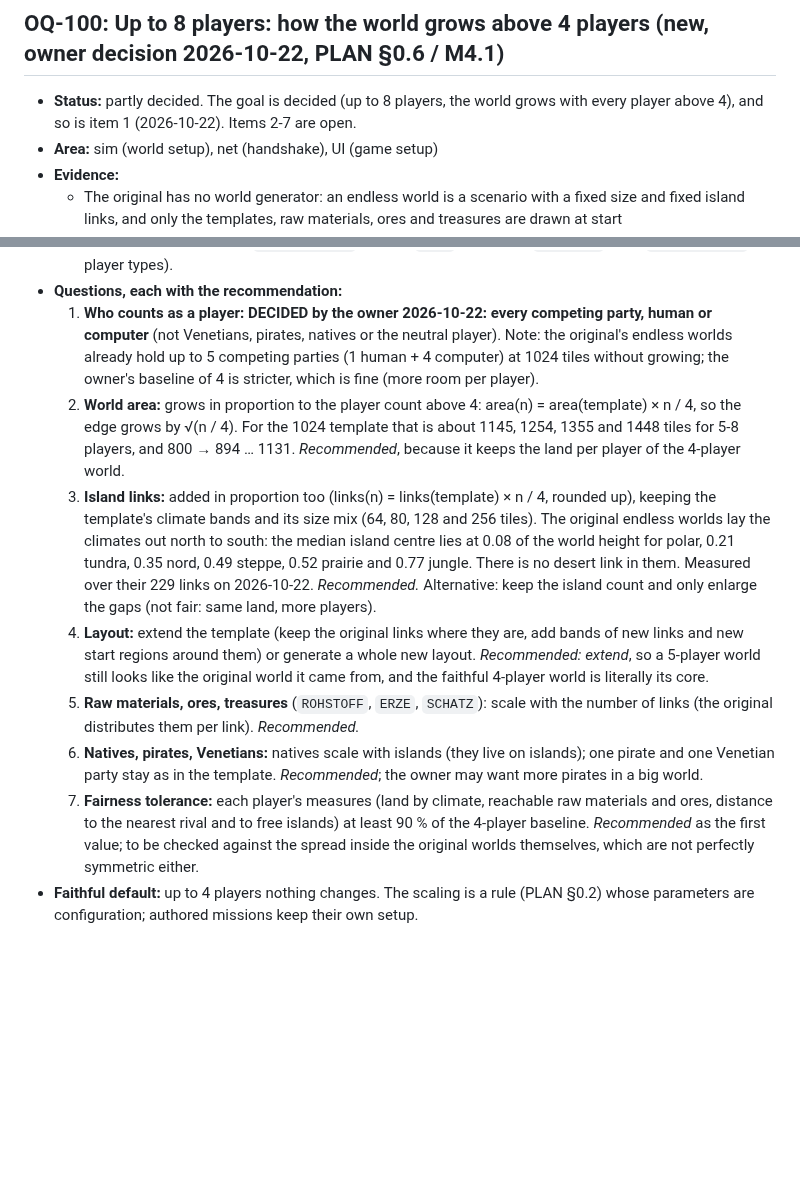
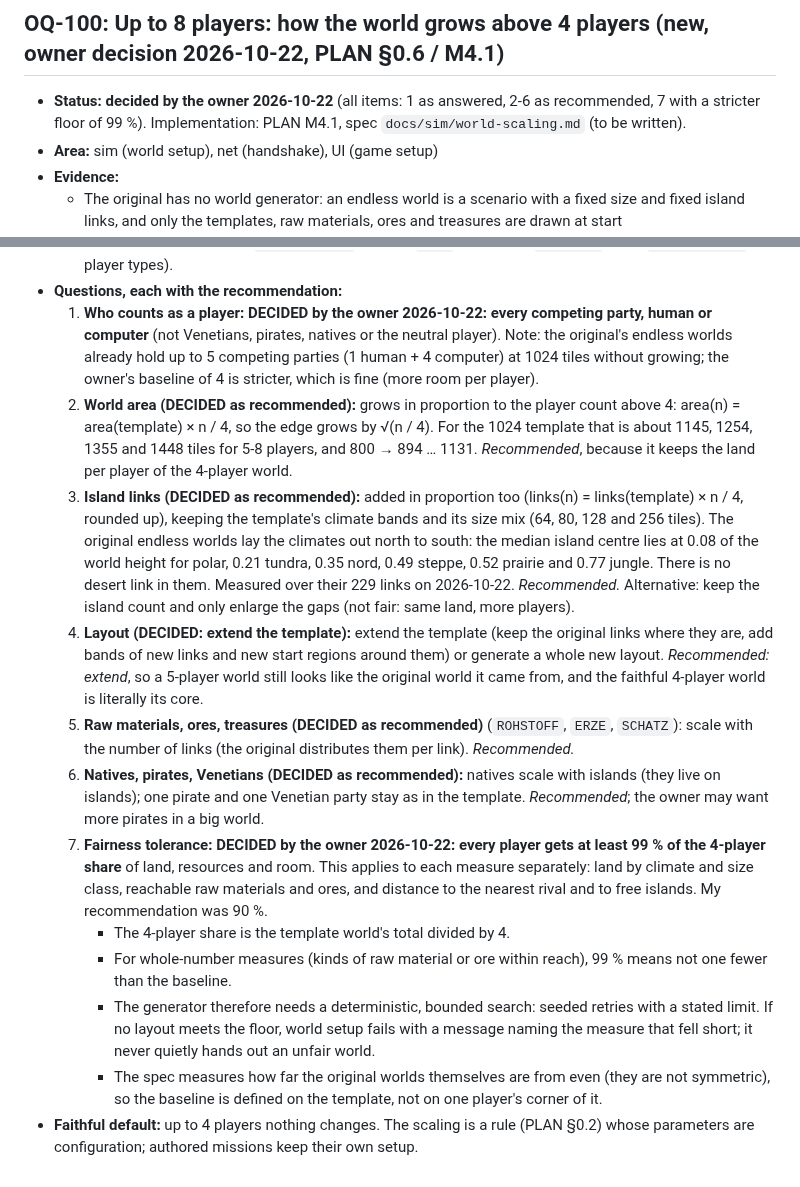
Before and after one commit to Dom-cmyk727/anno_rebuild, a Markdown page: docs/open-questions.md, 2 parts joined by grey strips. Drawn GitHub-style; blank space fills up the shorter version.

```diff
--- a/docs/open-questions.md
+++ b/docs/open-questions.md
@@ -832,7 +832,7 @@ The taste options D1b-D16 of `rivers.md` §12 that earlier stages did not list,
 - **Faithful default:** no look-and-feel stake; the original keeps all sprites in system memory.
 
 ## OQ-100: Up to 8 players: how the world grows above 4 players (new, owner decision 2026-10-22, PLAN §0.6 / M4.1)
-- **Status:** partly decided. The goal is decided (up to 8 players, the world grows with every player above 4), and so is item 1 (2026-10-22). Items 2-7 are open.
+- **Status:** **decided by the owner 2026-10-22** (all items: 1 as answered, 2-6 as recommended, 7 with a stricter floor of 99 %). Implementation: PLAN M4.1, spec `docs/sim/world-scaling.md` (to be written).
 - **Area:** sim (world setup), net (handshake), UI (game setup)
 - **Evidence:**
   - The original has no world generator: an endless world is a scenario with a fixed size and fixed island links, and only the templates, raw materials, ores and treasures are drawn at start (`docs/re/annoscene.md` §3, §5).
@@ -842,10 +842,14 @@ The taste options D1b-D16 of `rivers.md` §12 that earlier stages did not list,
   - Read on 2026-10-22 with `tools/sze.py` (header `HEAD` world size, `INSELLNK` links, `SPIELER/HEAD` player types).
 - **Questions, each with the recommendation:**
   1. **Who counts as a player:** **DECIDED by the owner 2026-10-22: every competing party, human or computer** (not Venetians, pirates, natives or the neutral player). Note: the original's endless worlds already hold up to 5 competing parties (1 human + 4 computer) at 1024 tiles without growing; the owner's baseline of 4 is stricter, which is fine (more room per player).
-  2. **World area:** grows in proportion to the player count above 4: area(n) = area(template) × n / 4, so the edge grows by √(n / 4). For the 1024 template that is about 1145, 1254, 1355 and 1448 tiles for 5-8 players, and 800 → 894 … 1131. *Recommended*, because it keeps the land per player of the 4-player world.
-  3. **Island links:** added in proportion too (links(n) = links(template) × n / 4, rounded up), keeping the template's climate bands and its size mix (64, 80, 128 and 256 tiles). The original endless worlds lay the climates out north to south: the median island centre lies at 0.08 of the world height for polar, 0.21 tundra, 0.35 nord, 0.49 steppe, 0.52 prairie and 0.77 jungle. There is no desert link in them. Measured over their 229 links on 2026-10-22. *Recommended.* Alternative: keep the island count and only enlarge the gaps (not fair: same land, more players).
-  4. **Layout:** extend the template (keep the original links where they are, add bands of new links and new start regions around them) or generate a whole new layout. *Recommended: extend*, so a 5-player world still looks like the original world it came from, and the faithful 4-player world is literally its core.
-  5. **Raw materials, ores, treasures** (`ROHSTOFF`, `ERZE`, `SCHATZ`): scale with the number of links (the original distributes them per link). *Recommended.*
-  6. **Natives, pirates, Venetians:** natives scale with islands (they live on islands); one pirate and one Venetian party stay as in the template. *Recommended*; the owner may want more pirates in a big world.
-  7. **Fairness tolerance:** each player's measures (land by climate, reachable raw materials and ores, distance to the nearest rival and to free islands) at least 90 % of the 4-player baseline. *Recommended* as the first value; to be checked against the spread inside the original worlds themselves, which are not perfectly symmetric either.
+  2. **World area (DECIDED as recommended):** grows in proportion to the player count above 4: area(n) = area(template) × n / 4, so the edge grows by √(n / 4). For the 1024 template that is about 1145, 1254, 1355 and 1448 tiles for 5-8 players, and 800 → 894 … 1131. *Recommended*, because it keeps the land per player of the 4-player world.
+  3. **Island links (DECIDED as recommended):** added in proportion too (links(n) = links(template) × n / 4, rounded up), keeping the template's climate bands and its size mix (64, 80, 128 and 256 tiles). The original endless worlds lay the climates out north to south: the median island centre lies at 0.08 of the world height for polar, 0.21 tundra, 0.35 nord, 0.49 steppe, 0.52 prairie and 0.77 jungle. There is no desert link in them. Measured over their 229 links on 2026-10-22. *Recommended.* Alternative: keep the island count and only enlarge the gaps (not fair: same land, more players).
+  4. **Layout (DECIDED: extend the template):** extend the template (keep the original links where they are, add bands of new links and new start regions around them) or generate a whole new layout. *Recommended: extend*, so a 5-player world still looks like the original world it came from, and the faithful 4-player world is literally its core.
+  5. **Raw materials, ores, treasures (DECIDED as recommended)** (`ROHSTOFF`, `ERZE`, `SCHATZ`): scale with the number of links (the original distributes them per link). *Recommended.*
+  6. **Natives, pirates, Venetians (DECIDED as recommended):** natives scale with islands (they live on islands); one pirate and one Venetian party stay as in the template. *Recommended*; the owner may want more pirates in a big world.
+  7. **Fairness tolerance: DECIDED by the owner 2026-10-22: every player gets at least 99 % of the 4-player share** of land, resources and room. This applies to each measure separately: land by climate and size class, reachable raw materials and ores, and distance to the nearest rival and to free islands. My recommendation was 90 %.
+     - The 4-player share is the template world's total divided by 4.
+     - For whole-number measures (kinds of raw material or ore within reach), 99 % means not one fewer than the baseline.
+     - The generator therefore needs a deterministic, bounded search: seeded retries with a stated limit. If no layout meets the floor, world setup fails with a message naming the measure that fell short; it never quietly hands out an unfair world.
+     - The spec measures how far the original worlds themselves are from even (they are not symmetric), so the baseline is defined on the template, not on one player's corner of it.
 - **Faithful default:** up to 4 players nothing changes. The scaling is a rule (PLAN §0.2) whose parameters are configuration; authored missions keep their own setup.
```
Also changed, not shown: docs/PLAN.md (+7 -3 lines).
